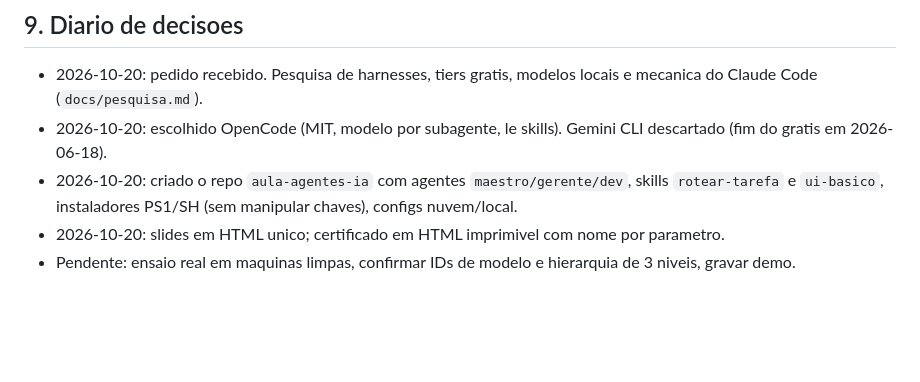
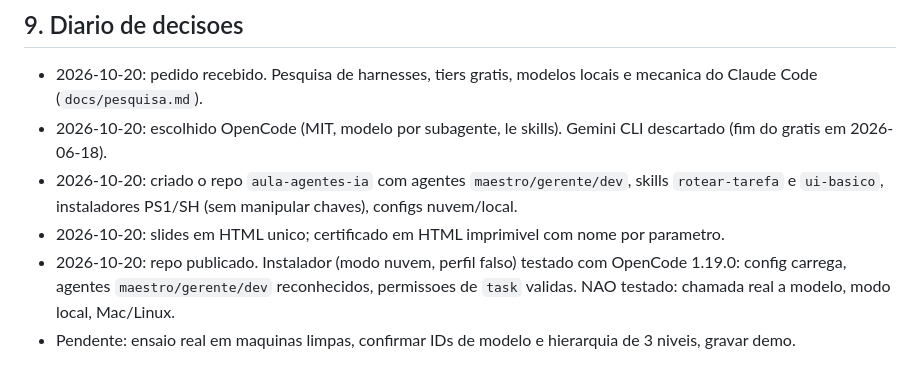
Before and after one commit to DanielGodriNeto/aula-agentes-ia, a Markdown page: PLANEJAMENTO.md, the part around the change. Drawn GitHub-style; blank space fills up the shorter version.

Commit message:
docs: registra teste do instalador

```diff
--- a/PLANEJAMENTO.md
+++ b/PLANEJAMENTO.md
@@ -86,4 +86,5 @@ Folga: se a instalacao estourar, o bloco "Seguranca" encolhe e vira leitura no c
 - 2026-10-20: escolhido OpenCode (MIT, modelo por subagente, le skills). Gemini CLI descartado (fim do gratis em 2026-06-18).
 - 2026-10-20: criado o repo `aula-agentes-ia` com agentes `maestro/gerente/dev`, skills `rotear-tarefa` e `ui-basico`, instaladores PS1/SH (sem manipular chaves), configs nuvem/local.
 - 2026-10-20: slides em HTML unico; certificado em HTML imprimivel com nome por parametro.
+- 2026-10-20: repo publicado. Instalador (modo nuvem, perfil falso) testado com OpenCode 1.19.0: config carrega, agentes `maestro/gerente/dev` reconhecidos, permissoes de `task` validas. NAO testado: chamada real a modelo, modo local, Mac/Linux.
 - Pendente: ensaio real em maquinas limpas, confirmar IDs de modelo e hierarquia de 3 niveis, gravar demo.
```
